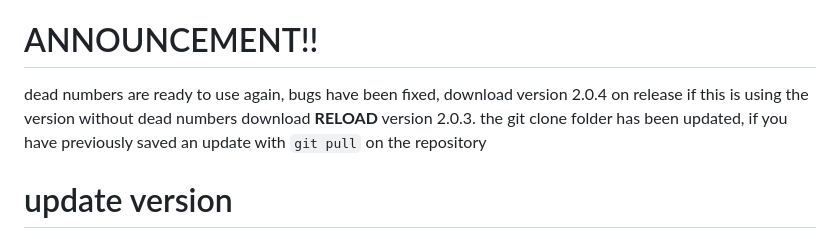
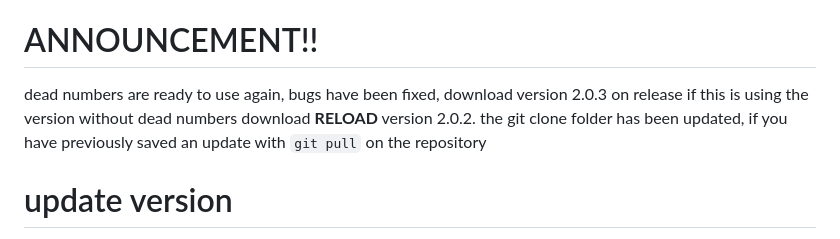
Before and after one commit to kingashari/hksuperG, a Markdown page: README.md, the part around the change. Rendered like a GitHub page.

```diff
--- a/README.md
+++ b/README.md
@@ -4,7 +4,7 @@ The developed code serves as a tool for generating random number combinations wi
 
 # ANNOUNCEMENT!!
 
-dead numbers are ready to use again, bugs have been fixed, download version 2.0.4 on release if this is using the version without dead numbers download **RELOAD** version 2.0.3. the git clone folder has been updated, if you have previously saved an update with `git pull` on the repository
+dead numbers are ready to use again, bugs have been fixed, download version 2.0.3 on release if this is using the version without dead numbers download **RELOAD** version 2.0.2. the git clone folder has been updated, if you have previously saved an update with `git pull` on the repository
 
 # update version
 about updates can be seen at releases
```
